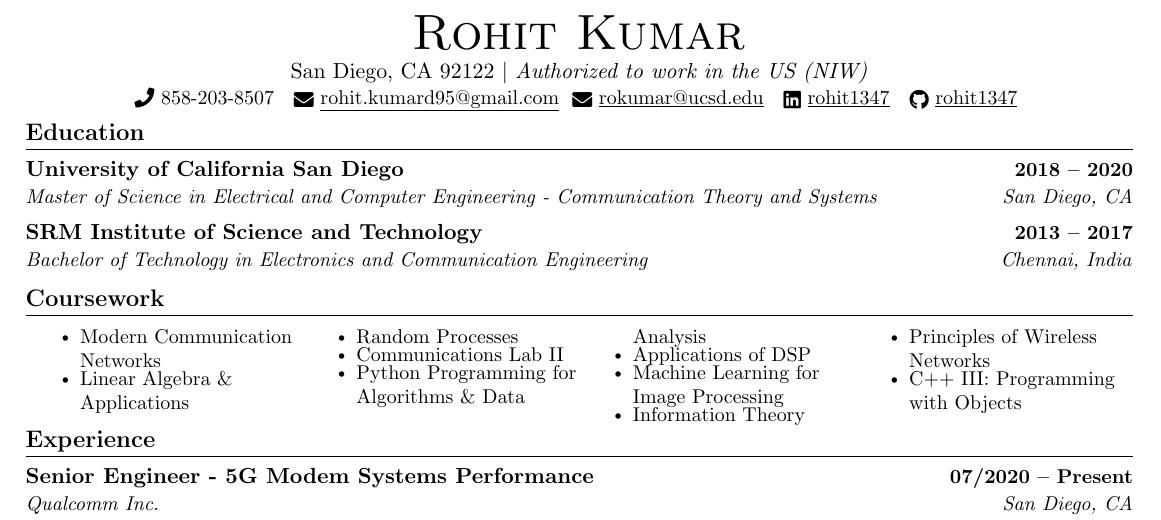
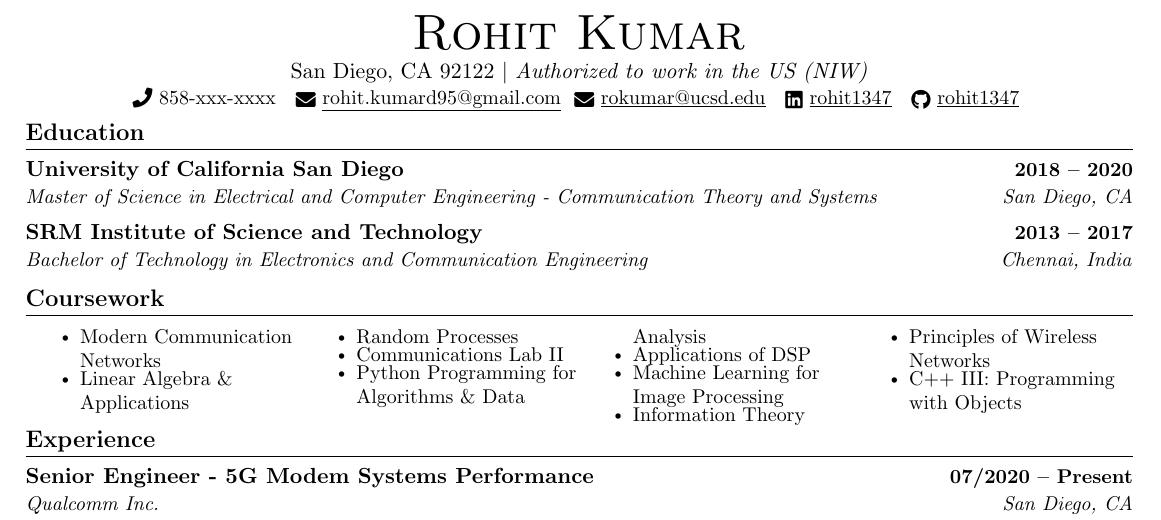
Before and after one commit to rohit1347/AboutMe, a LaTeX CV (Resume_Rohit_Kumar.tex): part of the page, cut so that both start at the same text. Compiled offline with pdfLaTeX.

Commit message:
Redacted phone number

```diff
--- a/Resume_Rohit_Kumar.tex
+++ b/Resume_Rohit_Kumar.tex
@@ -125,7 +125,7 @@
 \begin{center}
     {\Huge \scshape Rohit Kumar} \\ \vspace{1pt}
     San Diego, CA 92122  $|$ \emph{Authorized to work in the US (NIW)} \\ \vspace{1pt}
-    \small \raisebox{-0.1\height}\faPhone\ 858-203-8507 ~ \href{mailto:rohit.kumard95@gmail.com}{\raisebox{-0.2\height}\faEnvelope\  \underline{rohit.kumard95@gmail.com}} ~\href{mailto:rokumar@ucsd.edu}{\raisebox{-0.2\height}\faEnvelope\  \underline{rokumar@ucsd.edu}} ~
+    \small \raisebox{-0.1\height}\faPhone\ 858-xxx-xxxx ~ \href{mailto:rohit.kumard95@gmail.com}{\raisebox{-0.2\height}\faEnvelope\  \underline{rohit.kumard95@gmail.com}} ~\href{mailto:rokumar@ucsd.edu}{\raisebox{-0.2\height}\faEnvelope\  \underline{rokumar@ucsd.edu}} ~
     \href{https://www.linkedin.com/in/rohit1347/}{\raisebox{-0.2\height}\faLinkedin\ \underline{rohit1347}}  ~
     \href{https://github.com/rohit1347}{\raisebox{-0.2\height}\faGithub\ \underline{rohit1347}}
     \vspace{-8pt}
```
Also changed, not shown: Resume_Rohit_Kumar.pdf, 5 other files.
